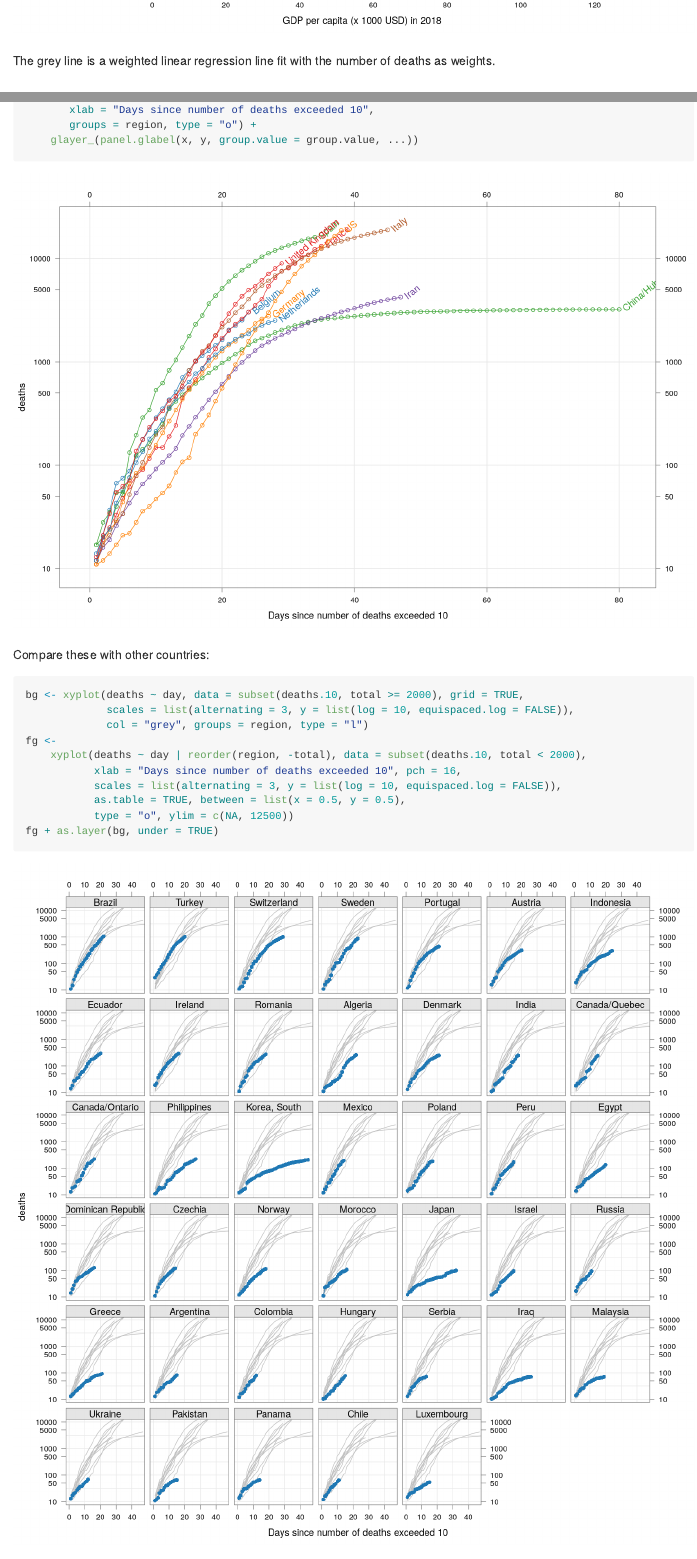
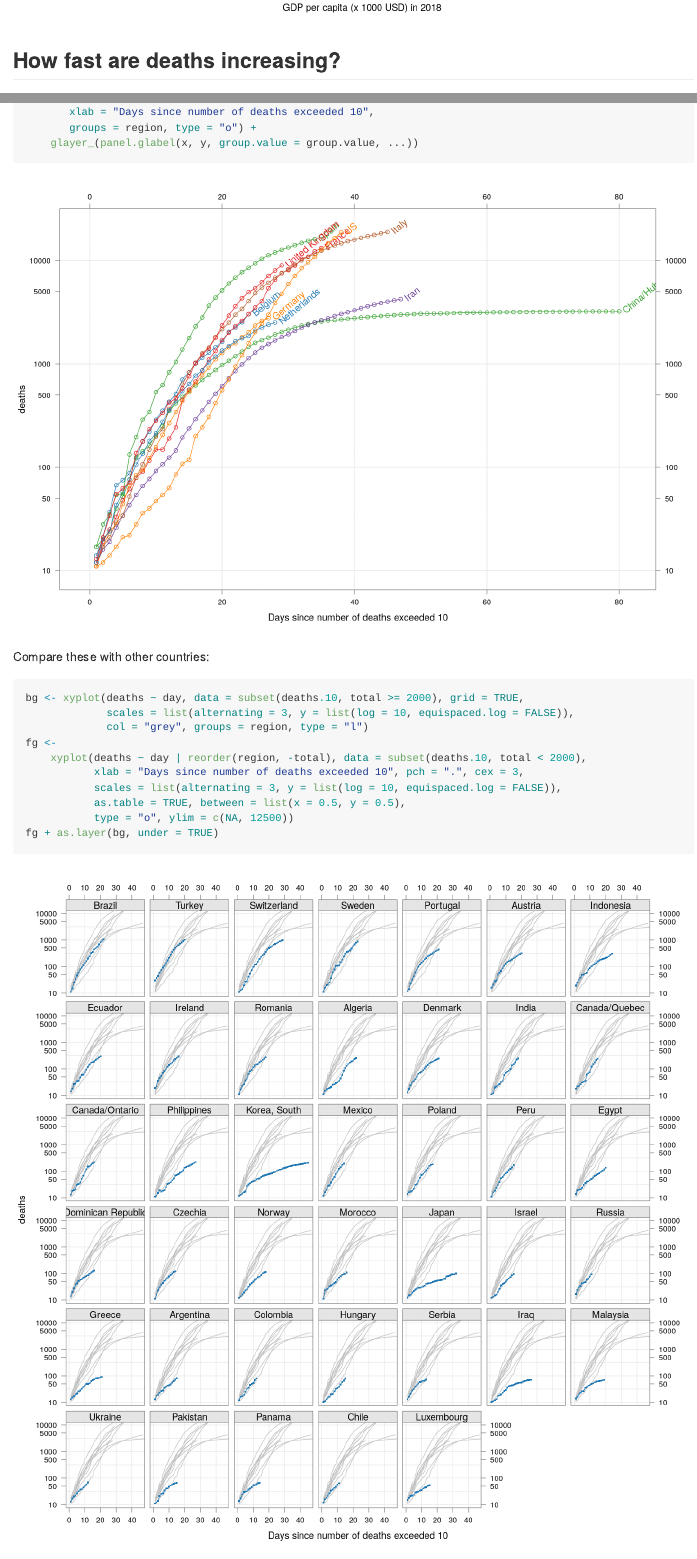
Before and after one commit to deepayan/deepayan.github.io, an R Markdown document (covid-19/deaths.rmd): the page in a window 1100 px wide, from 7890 px down before the commit and from 7910 px down after it, and a second part further down, joined at a grey line. The pictures show the output file covid-19/deaths.md that the author committed with the source, drawn offline in the style of GitHub; long lines of code are wrapped.

Commit message:
minor updates

````diff
--- a/covid-19/deaths.rmd
+++ b/covid-19/deaths.rmd
@@ -252,14 +252,13 @@ with(subset(latest.dr, region == "Europe"),
             ylab = "One week lag-adjusted COVID-19 mortality rate (per cent)",
             xlim = extendrange(range(PPGDP_2018/1000), f = 0.15),
             panel = function(x, y, ...) {
-                panel.abline(lm(y ~ x, weights = tdeaths), col.line = "grey90", lwd = 3)
+                ## panel.abline(lm(y ~ x, weights = tdeaths), col.line = "grey90", lwd = 3)
                 panel.xyplot(x, y, ...)
                 panel.text(x, y, labels = country, pos = 2, srt = 0)
             }))
 ```
 
-The grey line is a weighted linear regression line fit with the number
-of deaths as weights.
+<!-- The grey line is a weighted linear regression line fit with the number of deaths as weights. -->
 
 
 
@@ -379,7 +378,7 @@ bg <- xyplot(deaths ~ day, data = subset(deaths.10, total >= 2000), grid = TRUE,
              col = "grey", groups = region, type = "l")
 fg <-
     xyplot(deaths ~ day | reorder(region, -total), data = subset(deaths.10, total < 2000),
-           xlab = "Days since number of deaths exceeded 10", pch = 16,
+           xlab = "Days since number of deaths exceeded 10", pch = ".", cex = 3,
            scales = list(alternating = 3, y = list(log = 10, equispaced.log = FALSE)),
            as.table = TRUE, between = list(x = 0.5, y = 0.5),
            type = "o", ylim = c(NA, 12500))
````
Also changed, not shown: covid-19/deaths.md, covid-19/figures/deaths-unnamed-chunk-5-1.png, covid-19/figures/deaths-unnamed-chunk-7-1.png.
